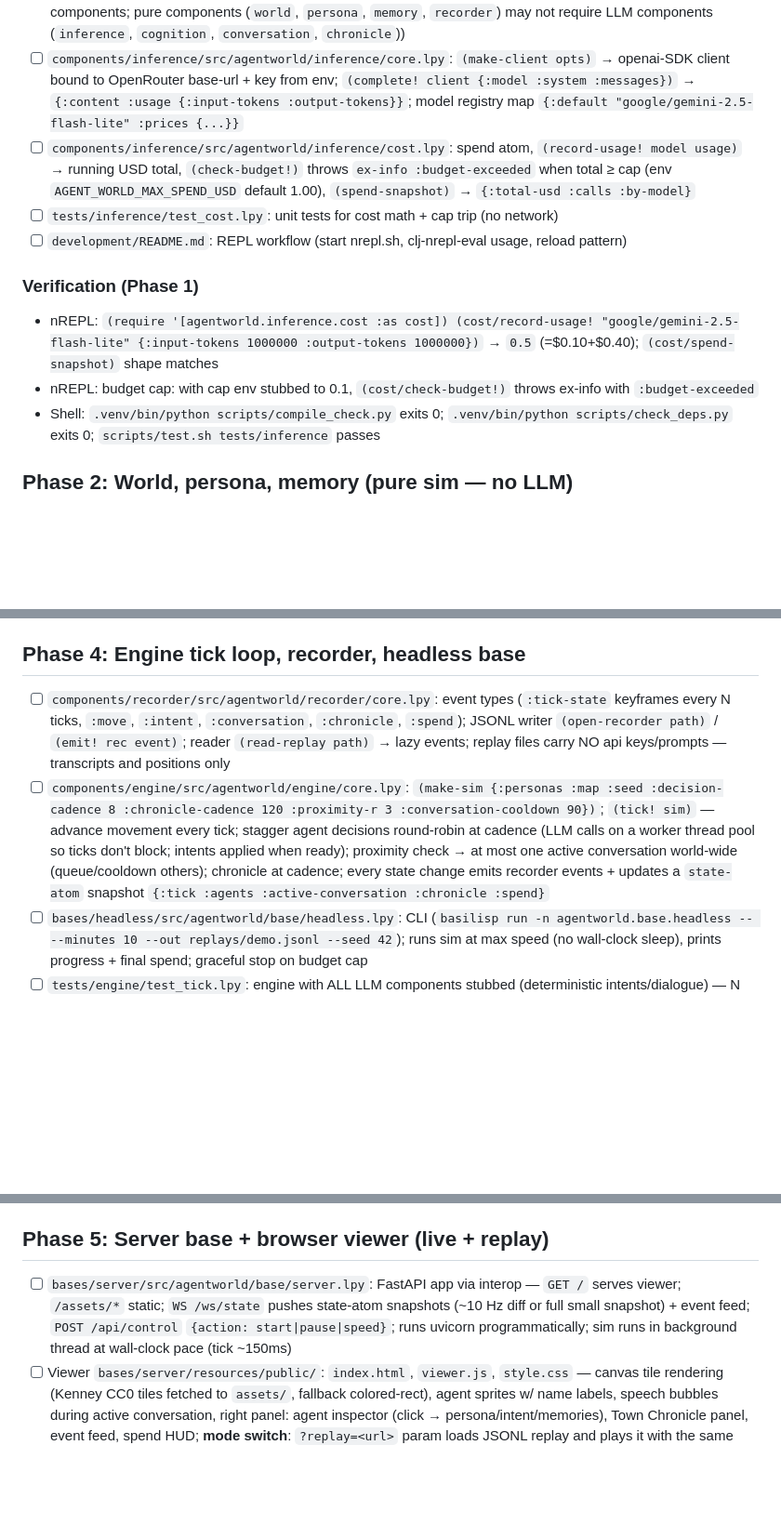
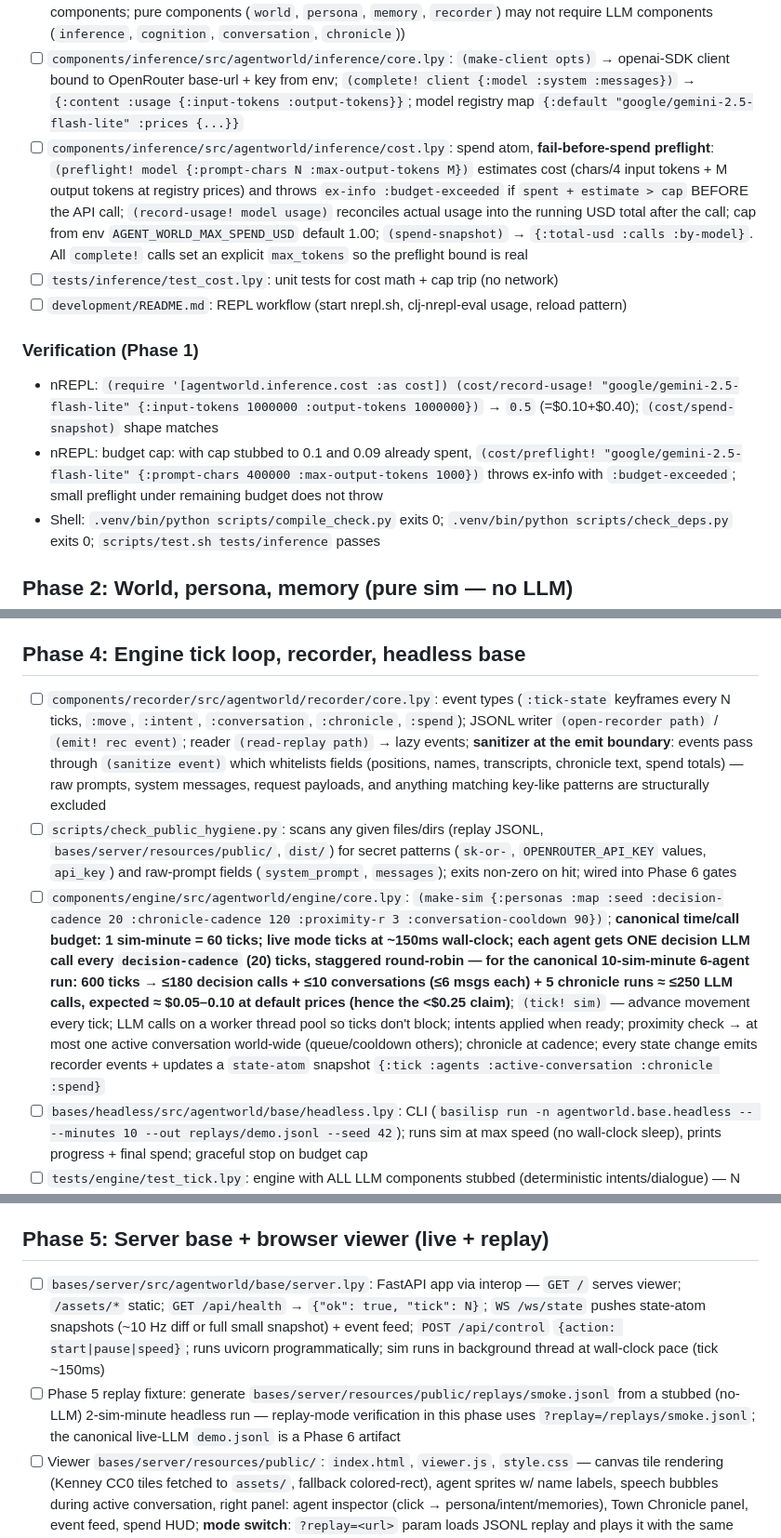
Before and after one commit to vandyand/agent-world, a Markdown page: specs/agent-world-demo/implementation-plan.md, 3 parts joined by grey strips. Shown at 93% size. GitHub-like rendering; blank space fills up the shorter version.

```diff
--- a/specs/agent-world-demo/implementation-plan.md
+++ b/specs/agent-world-demo/implementation-plan.md
@@ -33,13 +33,13 @@ Create `.venv`, install the full dependency stack, and empirically verify every
 - [ ] Write `pyproject.toml` (project metadata; deps pinned from Phase 0 resolver output; `[tool.pytest.ini_options] pythonpath` listing `tests`, `.`, every brick src dir), empty `basilisp.edn` (`{}`), `.gitignore` (`.venv/`, `__pycache__/`, `*.lpyc`, `.nrepl-port`, `.nrepl-pythonpath`, `replays/*.jsonl` except bundled demo replay)
 - [ ] `scripts/nrepl.sh`, `scripts/test.sh`, `scripts/compile_check.py`, `scripts/check_deps.py` — adapted from stevetrading-basilisp (check_deps rule: `components/*` may not require `bases/*`; `engine` may require all components; pure components (`world`, `persona`, `memory`, `recorder`) may not require LLM components (`inference`, `cognition`, `conversation`, `chronicle`))
 - [ ] `components/inference/src/agentworld/inference/core.lpy`: `(make-client opts)` → openai-SDK client bound to OpenRouter base-url + key from env; `(complete! client {:model :system :messages})` → `{:content :usage {:input-tokens :output-tokens}}`; model registry map `{:default "google/gemini-2.5-flash-lite" :prices {...}}`
-- [ ] `components/inference/src/agentworld/inference/cost.lpy`: spend atom, `(record-usage! model usage)` → running USD total, `(check-budget!)` throws `ex-info :budget-exceeded` when total ≥ cap (env `AGENT_WORLD_MAX_SPEND_USD` default 1.00), `(spend-snapshot)` → `{:total-usd :calls :by-model}`
+- [ ] `components/inference/src/agentworld/inference/cost.lpy`: spend atom, **fail-before-spend preflight**: `(preflight! model {:prompt-chars N :max-output-tokens M})` estimates cost (chars/4 input tokens + M output tokens at registry prices) and throws `ex-info :budget-exceeded` if `spent + estimate > cap` BEFORE the API call; `(record-usage! model usage)` reconciles actual usage into the running USD total after the call; cap from env `AGENT_WORLD_MAX_SPEND_USD` default 1.00; `(spend-snapshot)` → `{:total-usd :calls :by-model}`. All `complete!` calls set an explicit `max_tokens` so the preflight bound is real
 - [ ] `tests/inference/test_cost.lpy`: unit tests for cost math + cap trip (no network)
 - [ ] `development/README.md`: REPL workflow (start nrepl.sh, clj-nrepl-eval usage, reload pattern)
 
 ### Verification (Phase 1)
 - nREPL: `(require '[agentworld.inference.cost :as cost]) (cost/record-usage! "google/gemini-2.5-flash-lite" {:input-tokens 1000000 :output-tokens 1000000})` → `0.5` (=$0.10+$0.40); `(cost/spend-snapshot)` shape matches
-- nREPL: budget cap: with cap env stubbed to 0.1, `(cost/check-budget!)` throws ex-info with `:budget-exceeded`
+- nREPL: budget cap: with cap stubbed to 0.1 and 0.09 already spent, `(cost/preflight! "google/gemini-2.5-flash-lite" {:prompt-chars 400000 :max-output-tokens 1000})` throws ex-info with `:budget-exceeded`; small preflight under remaining budget does not throw
 - Shell: `.venv/bin/python scripts/compile_check.py` exits 0; `.venv/bin/python scripts/check_deps.py` exits 0; `scripts/test.sh tests/inference` passes
 
 ## Phase 2: World, persona, memory (pure sim — no LLM)
@@ -73,8 +73,9 @@ Create `.venv`, install the full dependency stack, and empirically verify every
 
 ## Phase 4: Engine tick loop, recorder, headless base
 
-- [ ] `components/recorder/src/agentworld/recorder/core.lpy`: event types (`:tick-state` keyframes every N ticks, `:move`, `:intent`, `:conversation`, `:chronicle`, `:spend`); JSONL writer `(open-recorder path)` / `(emit! rec event)`; reader `(read-replay path)` → lazy events; replay files carry NO api keys/prompts — transcripts and positions only
-- [ ] `components/engine/src/agentworld/engine/core.lpy`: `(make-sim {:personas :map :seed :decision-cadence 8 :chronicle-cadence 120 :proximity-r 3 :conversation-cooldown 90})`; `(tick! sim)` — advance movement every tick; stagger agent decisions round-robin at cadence (LLM calls on a worker thread pool so ticks don't block; intents applied when ready); proximity check → at most one active conversation world-wide (queue/cooldown others); chronicle at cadence; every state change emits recorder events + updates a `state-atom` snapshot `{:tick :agents :active-conversation :chronicle :spend}`
+- [ ] `components/recorder/src/agentworld/recorder/core.lpy`: event types (`:tick-state` keyframes every N ticks, `:move`, `:intent`, `:conversation`, `:chronicle`, `:spend`); JSONL writer `(open-recorder path)` / `(emit! rec event)`; reader `(read-replay path)` → lazy events; **sanitizer at the emit boundary**: events pass through `(sanitize event)` which whitelists fields (positions, names, transcripts, chronicle text, spend totals) — raw prompts, system messages, request payloads, and anything matching key-like patterns are structurally excluded
+- [ ] `scripts/check_public_hygiene.py`: scans any given files/dirs (replay JSONL, `bases/server/resources/public/`, `dist/`) for secret patterns (`sk-or-`, `OPENROUTER_API_KEY` values, `api_key`) and raw-prompt fields (`system_prompt`, `messages`); exits non-zero on hit; wired into Phase 6 gates
+- [ ] `components/engine/src/agentworld/engine/core.lpy`: `(make-sim {:personas :map :seed :decision-cadence 20 :chronicle-cadence 120 :proximity-r 3 :conversation-cooldown 90})`; **canonical time/call budget: 1 sim-minute = 60 ticks; live mode ticks at ~150ms wall-clock; each agent gets ONE decision LLM call every `decision-cadence` (20) ticks, staggered round-robin — for the canonical 10-sim-minute 6-agent run: 600 ticks → ≤180 decision calls + ≤10 conversations (≤6 msgs each) + 5 chronicle runs ≈ ≤250 LLM calls, expected ≈ $0.05–0.10 at default prices (hence the <$0.25 claim)**; `(tick! sim)` — advance movement every tick; LLM calls on a worker thread pool so ticks don't block; intents applied when ready; proximity check → at most one active conversation world-wide (queue/cooldown others); chronicle at cadence; every state change emits recorder events + updates a `state-atom` snapshot `{:tick :agents :active-conversation :chronicle :spend}`
 - [ ] `bases/headless/src/agentworld/base/headless.lpy`: CLI (`basilisp run -n agentworld.base.headless -- --minutes 10 --out replays/demo.jsonl --seed 42`); runs sim at max speed (no wall-clock sleep), prints progress + final spend; graceful stop on budget cap
 - [ ] `tests/engine/test_tick.lpy`: engine with ALL LLM components stubbed (deterministic intents/dialogue) — N ticks produce valid state, conversations trigger on proximity, cooldowns respected, recorder file well-formed JSONL
 
@@ -85,7 +86,8 @@ Create `.venv`, install the full dependency stack, and empirically verify every
 
 ## Phase 5: Server base + browser viewer (live + replay)
 
-- [ ] `bases/server/src/agentworld/base/server.lpy`: FastAPI app via interop — `GET /` serves viewer; `/assets/*` static; `WS /ws/state` pushes state-atom snapshots (~10 Hz diff or full small snapshot) + event feed; `POST /api/control` `{action: start|pause|speed}`; runs uvicorn programmatically; sim runs in background thread at wall-clock pace (tick ~150ms)
+- [ ] `bases/server/src/agentworld/base/server.lpy`: FastAPI app via interop — `GET /` serves viewer; `/assets/*` static; `GET /api/health` → `{"ok": true, "tick": N}`; `WS /ws/state` pushes state-atom snapshots (~10 Hz diff or full small snapshot) + event feed; `POST /api/control` `{action: start|pause|speed}`; runs uvicorn programmatically; sim runs in background thread at wall-clock pace (tick ~150ms)
+- [ ] Phase 5 replay fixture: generate `bases/server/resources/public/replays/smoke.jsonl` from a stubbed (no-LLM) 2-sim-minute headless run — replay-mode verification in this phase uses `?replay=/replays/smoke.jsonl`; the canonical live-LLM `demo.jsonl` is a Phase 6 artifact
 - [ ] Viewer `bases/server/resources/public/`: `index.html`, `viewer.js`, `style.css` — canvas tile rendering (Kenney CC0 tiles fetched to `assets/`, fallback colored-rect), agent sprites w/ name labels, speech bubbles during active conversation, right panel: agent inspector (click → persona/intent/memories), Town Chronicle panel, event feed, spend HUD; **mode switch**: `?replay=<url>` param loads JSONL replay and plays it with the same renderer + timeline scrubber/speed control; no build step, ES modules ok
 - [ ] Playwright visual verification during dev (`mcp__playwright__*` or ascolais browser): screenshot loop against `http://localhost:8700` until the world renders correctly (tiles visible, 6 agents moving, bubble appears during conversation)
 - [ ] `projects/demo/README.md`: how to run live mode; how replay build works
```
Also changed, not shown: other parts of specs/agent-world-demo/implementation-plan.md (+4 -4 lines), specs/agent-world-demo/README.md (+1 -1 lines).
